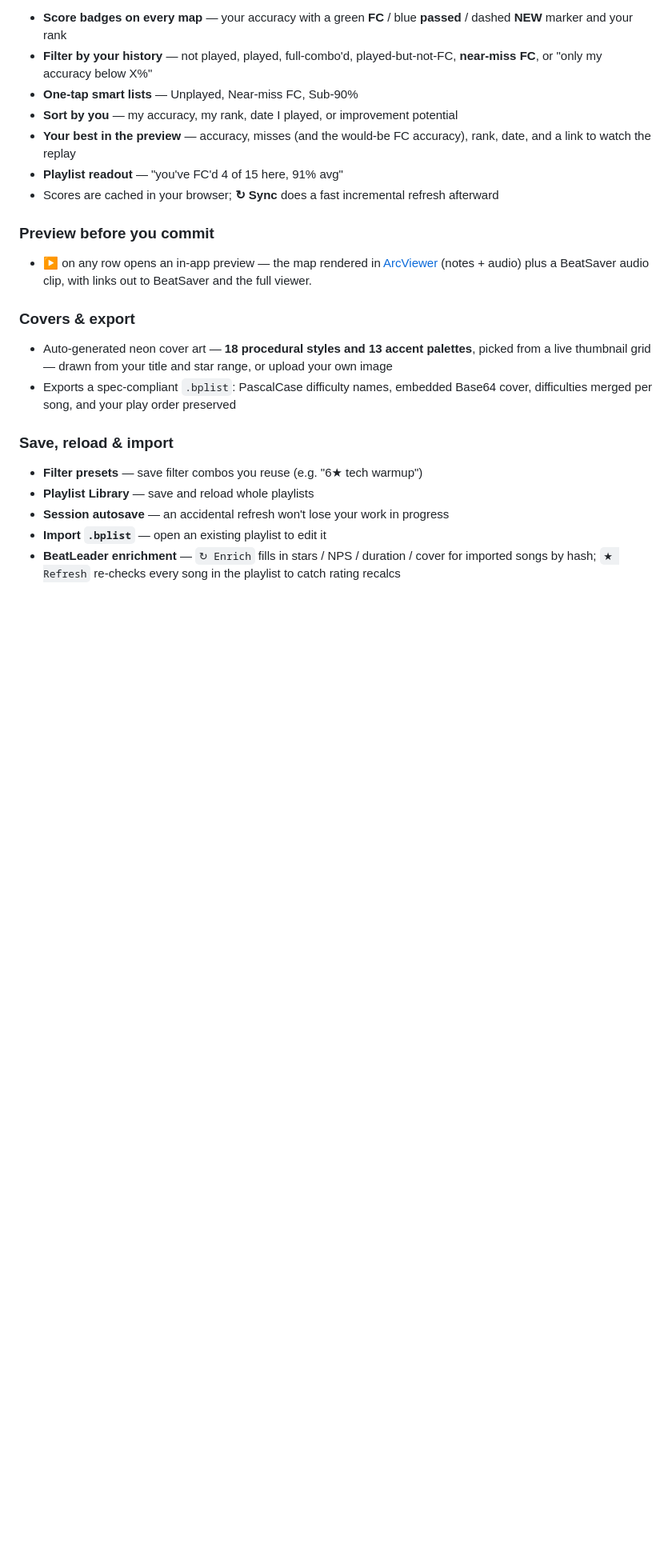
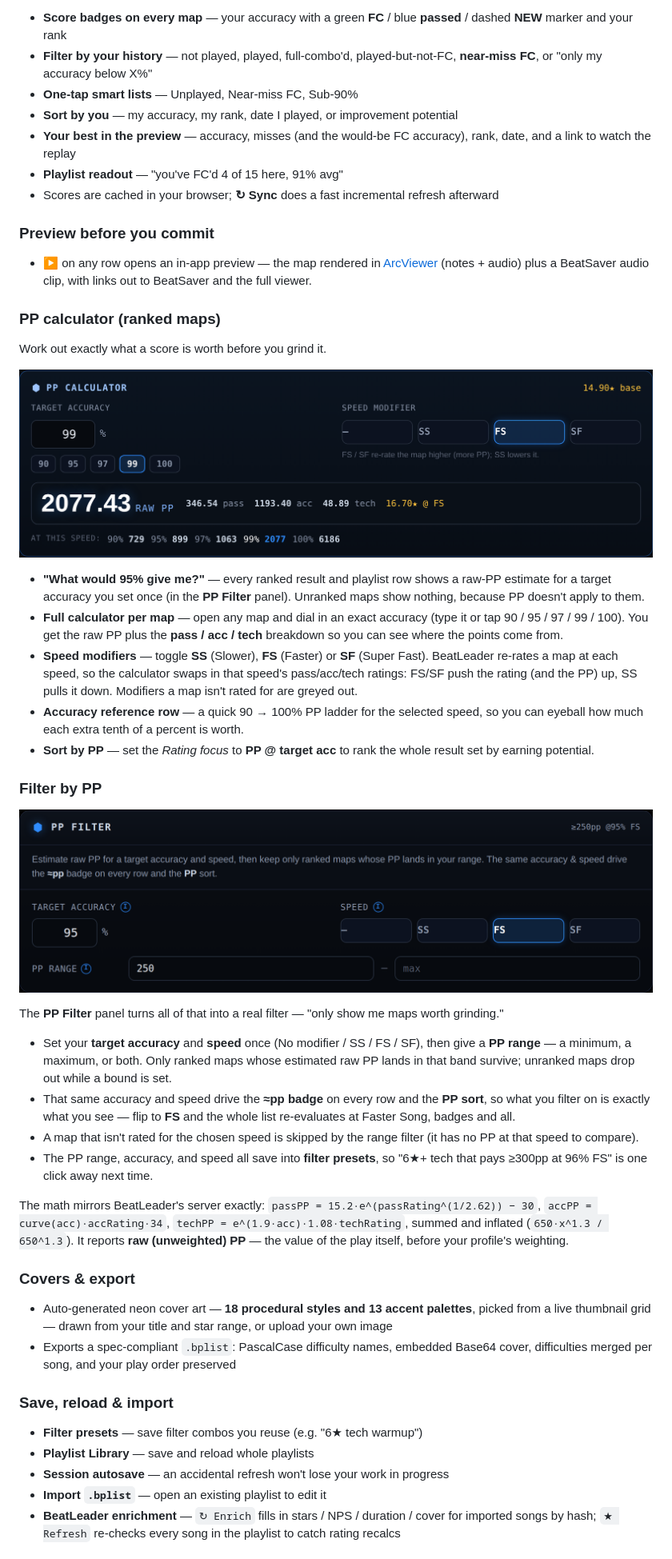
Before and after one commit to Spanky3651/Playlist-Studio, a Markdown page: README.md, the part around one of its changes. Shown at 80% size. GitHub-like rendering; pictures changed too: pp-calc.png (added), pp-filter.png (added); blank space fills up the shorter version.

```diff
--- a/README.md
+++ b/README.md
@@ -43,6 +44,30 @@ Paste your BeatLeader profile URL or ID and Playlist Studio syncs your play hist
 
 ### Preview before you commit
 - ▶ on any row opens an in-app preview — the map rendered in [ArcViewer](https://allpoland.github.io/ArcViewer/) (notes + audio) plus a BeatSaver audio clip, with links out to BeatSaver and the full viewer.
+
+### PP calculator (ranked maps)
+Work out exactly what a score is worth before you grind it.
+
+![PP calculator](pp-calc.png)
+
+- **"What would 95% give me?"** — every ranked result and playlist row shows a raw-PP estimate for a target accuracy you set once (in the **PP Filter** panel). Unranked maps show nothing, because PP doesn't apply to them.
+- **Full calculator per map** — open any map and dial in an exact accuracy (type it or tap 90 / 95 / 97 / 99 / 100). You get the raw PP plus the **pass / acc / tech** breakdown so you can see where the points come from.
+- **Speed modifiers** — toggle **SS** (Slower), **FS** (Faster) or **SF** (Super Fast). BeatLeader re-rates a map at each speed, so the calculator swaps in that speed's pass/acc/tech ratings: FS/SF push the rating (and the PP) up, SS pulls it down. Modifiers a map isn't rated for are greyed out.
+- **Accuracy reference row** — a quick 90 → 100% PP ladder for the selected speed, so you can eyeball how much each extra tenth of a percent is worth.
+- **Sort by PP** — set the *Rating focus* to **PP @ target acc** to rank the whole result set by earning potential.
+
+### Filter by PP
+
+![PP filter](pp-filter.png)
+
+The **PP Filter** panel turns all of that into a real filter — "only show me maps worth grinding."
+
+- Set your **target accuracy** and **speed** once (No modifier / SS / FS / SF), then give a **PP range** — a minimum, a maximum, or both. Only ranked maps whose estimated raw PP lands in that band survive; unranked maps drop out while a bound is set.
+- That same accuracy and speed drive the **≈pp badge** on every row and the **PP sort**, so what you filter on is exactly what you see — flip to **FS** and the whole list re-evaluates at Faster Song, badges and all.
+- A map that isn't rated for the chosen speed is skipped by the range filter (it has no PP at that speed to compare).
+- The PP range, accuracy, and speed all save into **filter presets**, so "6★+ tech that pays ≥300pp at 96% FS" is one click away next time.
+
+The math mirrors BeatLeader's server exactly: `passPP = 15.2·e^(passRating^(1/2.62)) − 30`, `accPP = curve(acc)·accRating·34`, `techPP = e^(1.9·acc)·1.08·techRating`, summed and inflated (`650·x^1.3 / 650^1.3`). It reports **raw (unweighted) PP** — the value of the play itself, before your profile's weighting.
 
 ### Covers & export
 - Auto-generated neon cover art — **18 procedural styles and 13 accent palettes**, picked from a live thumbnail grid — drawn from your title and star range, or upload your own image
```
Also changed, not shown: other parts of README.md (+2 -1 lines), screenshot.png, 1 other file.
